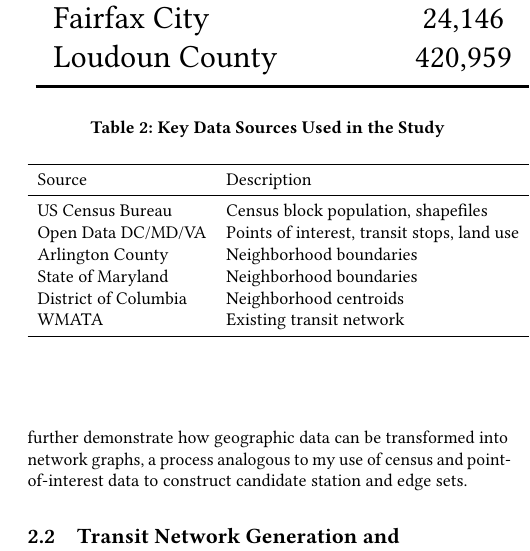
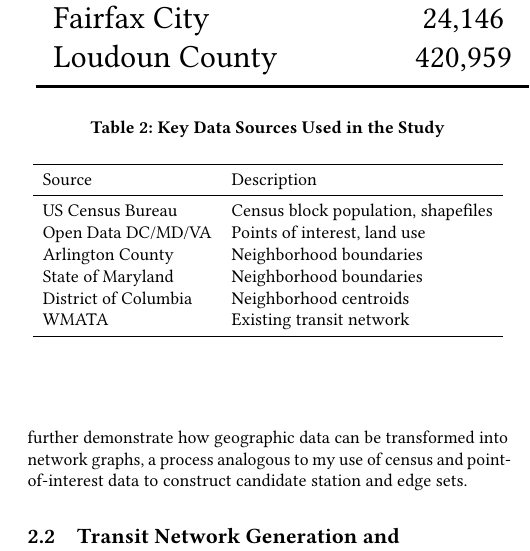
Before and after one commit to spencerrjenkins/cmsc725_wmata_map, a LaTeX paper (report/sample-manuscript.tex): part of one column of page 2 of 8, cut so that both start at the same text. Compiled offline with pdfLaTeX.

Commit message:
Updates from Overleaf

```diff
--- a/report/sample-manuscript.tex
+++ b/report/sample-manuscript.tex
@@ -84,7 +84,7 @@ Loudoun County & 420,959 & 334 & 51107 \\
 Source & Description \\
 \midrule
 US Census Bureau & Census block population, shapefiles \\
-Open Data DC/MD/VA & Points of interest, transit stops, land use \\
+Open Data DC/MD/VA & Points of interest, land use \\
 Arlington County & Neighborhood boundaries \\
 State of Maryland & Neighborhood boundaries \\
 District of Columbia & Neighborhood centroids \\
```
